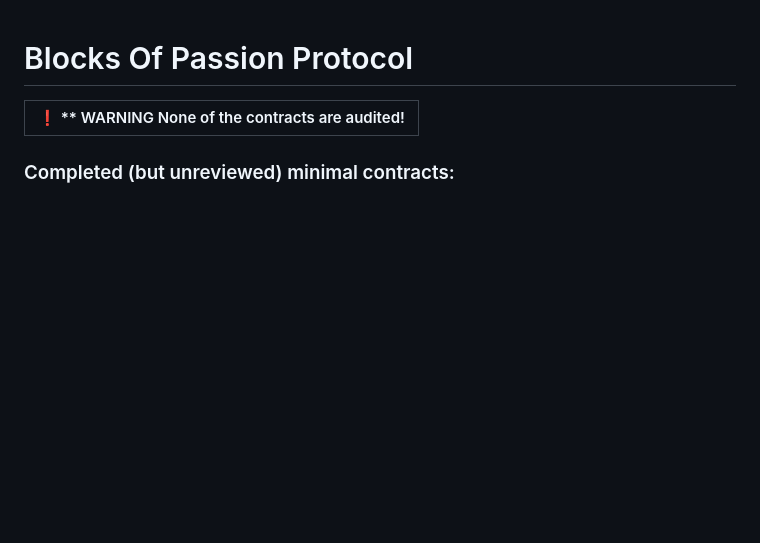
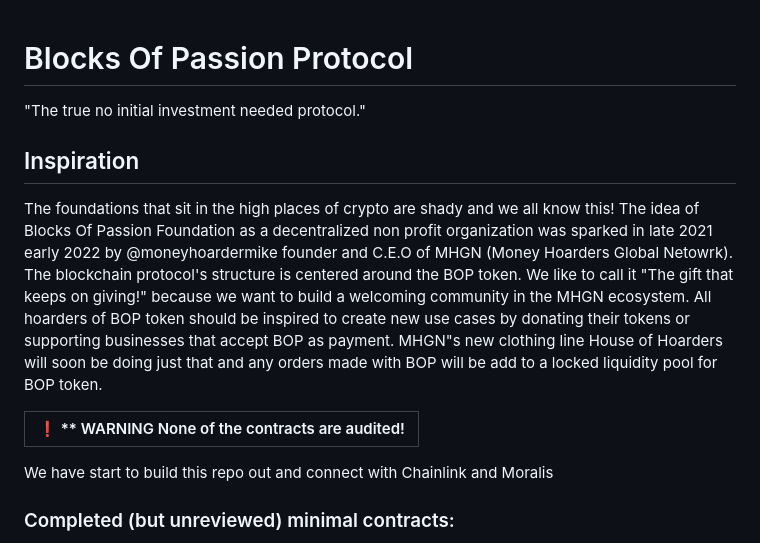
Before and after one commit to moneyhoardersglobalnetwork/mhgn-code-keep, a Markdown page: README.md, the part around the change. Rendered like a GitHub page; blank space fills up the shorter version.

Commit message:
Update README.md
Added BOP by MHGN intro

```diff
--- a/README.md
+++ b/README.md
@@ -1,8 +1,12 @@
 # Blocks Of Passion Protocol
+"The true no initial investment needed protocol."
+## Inspiration
+The foundations that sit in the high places of crypto are shady and we all know this! The idea of Blocks Of Passion Foundation as a decentralized non profit organization was sparked in late 2021 early 2022 by @moneyhoardermike founder and C.E.O of MHGN (Money Hoarders Global Netowrk).  The blockchain protocol's structure is centered around the BOP token. We like to call it "The gift that keeps on giving!" because we want to build a welcoming community in the MHGN ecosystem. All hoarders of BOP token should be inspired to create new use cases by donating their tokens or supporting businesses that accept BOP as payment. MHGN"s new clothing line House of Hoarders will soon be doing just that and any orders made with BOP will be add to a locked liquidity pool for BOP token.
 
 | :exclamation:  ** WARNING None of the contracts are audited!  |
 |-----------------------------------------|
 
+We have start to build this repo out and connect with Chainlink and Moralis
 ### Completed (but unreviewed) minimal contracts:
 - `Lending.sol`: Based off [Aave](https://aave.com/)
 - `Staking.sol`: Based off [Synthetix](https://synthetix.io/)
```
